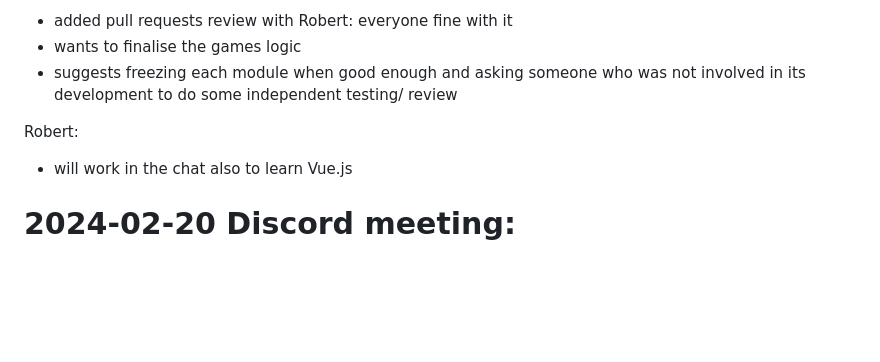
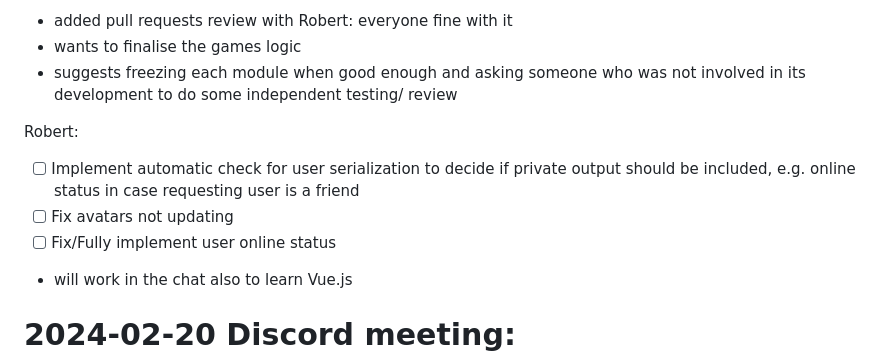
Before and after one commit to nuno101/transcendence, a Markdown page: Weekly_Meetings.md, the part around the change. GitHub-like rendering; blank space fills up the shorter version.

```diff
--- a/Weekly_Meetings.md
+++ b/Weekly_Meetings.md
@@ -22,6 +22,9 @@ Nuno:
 
 
 Robert:
+* [ ] Implement automatic check for user serialization to decide if private output should be included, e.g. online status in case requesting user is a friend
+* [ ] Fix avatars not updating
+* [ ] Fix/Fully implement user online status
 - will work in the chat also to learn Vue.js
 
 
```
